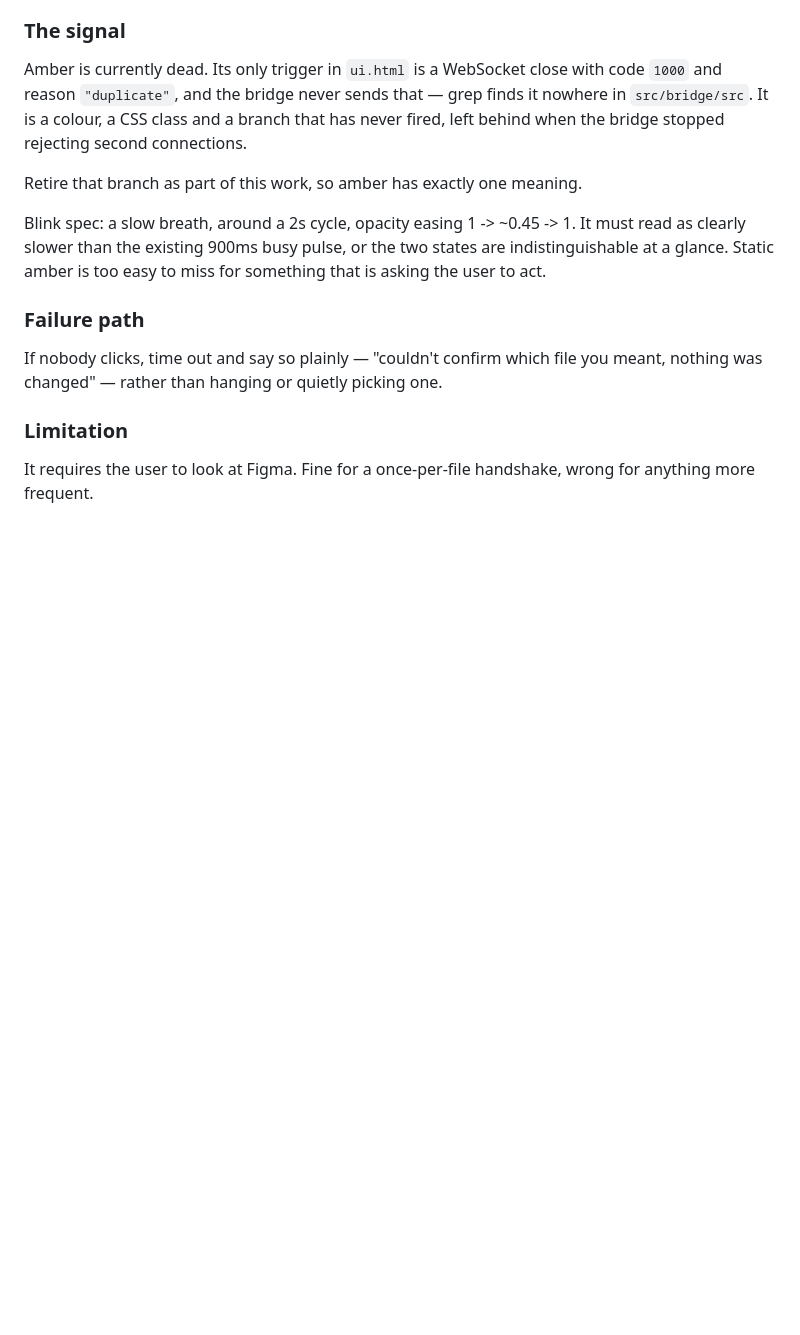
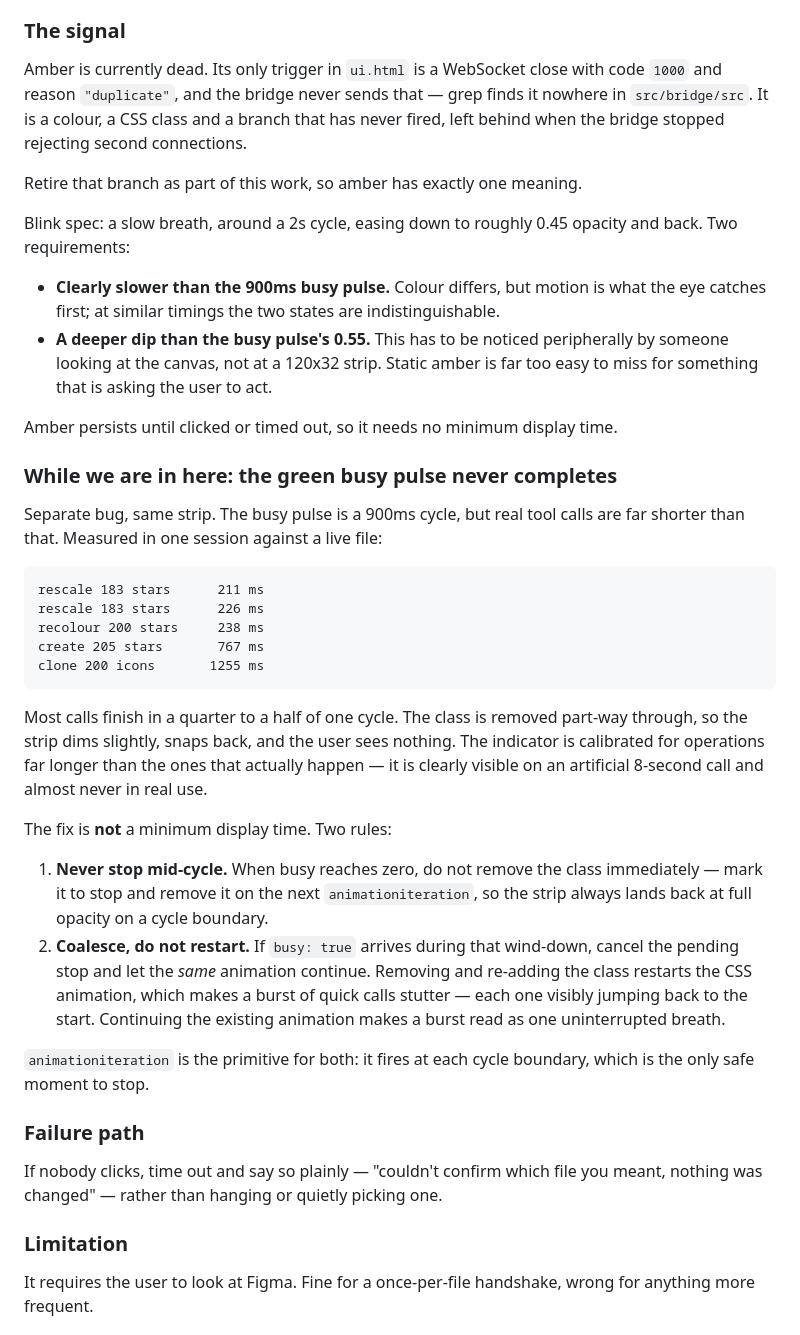
Before and after one commit to spendolas/grip, a Markdown page: ROADMAP.md, the part around the change. Drawn GitHub-style; blank space fills up the shorter version.

Commit message:
docs: strip signalling — amber blink spec, and the green pulse never completing
Amber: slower than the 900ms busy pulse and with a deeper dip than its 0.55,
since it must be caught peripherally by someone looking at the canvas rather
than at a 120x32 strip. No minimum display time needed — it persists until
clicked or timed out.

Green, separate bug: the busy pulse is a 900ms cycle but real calls are much
shorter. Measured live: 211, 226, 238, 767 and 1255 ms. Most finish within half
a cycle, so the class is pulled part-way through, the strip dims slightly and
snaps back, and nothing registers. It is plainly visible on an artificial
8-second call and almost never in real use.

Fix is not a minimum display time. Defer removal to the next animationiteration
so the strip always lands on a cycle boundary, and coalesce rather than restart:
a busy arriving during wind-down cancels the pending stop and lets the same
animation continue. Removing and re-adding the class restarts the CSS animation,
making a burst of quick calls stutter instead of reading as one breath.

Co-Authored-By: Claude Opus 5 <noreply@anthropic.com>

````diff
--- a/ROADMAP.md
+++ b/ROADMAP.md
@@ -146,10 +146,49 @@ never fired, left behind when the bridge stopped rejecting second connections.
 
 Retire that branch as part of this work, so amber has exactly one meaning.
 
-Blink spec: a slow breath, around a 2s cycle, opacity easing 1 -> ~0.45 -> 1. It
-must read as clearly slower than the existing 900ms busy pulse, or the two states
-are indistinguishable at a glance. Static amber is too easy to miss for something
-that is asking the user to act.
+Blink spec: a slow breath, around a 2s cycle, easing down to roughly 0.45 opacity
+and back. Two requirements:
+
+- **Clearly slower than the 900ms busy pulse.** Colour differs, but motion is what
+  the eye catches first; at similar timings the two states are indistinguishable.
+- **A deeper dip than the busy pulse's 0.55.** This has to be noticed peripherally
+  by someone looking at the canvas, not at a 120x32 strip. Static amber is far too
+  easy to miss for something that is asking the user to act.
+
+Amber persists until clicked or timed out, so it needs no minimum display time.
+
+### While we are in here: the green busy pulse never completes
+
+Separate bug, same strip. The busy pulse is a 900ms cycle, but real tool calls are
+far shorter than that. Measured in one session against a live file:
+
+```
+rescale 183 stars      211 ms
+rescale 183 stars      226 ms
+recolour 200 stars     238 ms
+create 205 stars       767 ms
+clone 200 icons       1255 ms
+```
+
+Most calls finish in a quarter to a half of one cycle. The class is removed
+part-way through, so the strip dims slightly, snaps back, and the user sees
+nothing. The indicator is calibrated for operations far longer than the ones that
+actually happen — it is clearly visible on an artificial 8-second call and almost
+never in real use.
+
+The fix is **not** a minimum display time. Two rules:
+
+1. **Never stop mid-cycle.** When busy reaches zero, do not remove the class
+   immediately — mark it to stop and remove it on the next `animationiteration`,
+   so the strip always lands back at full opacity on a cycle boundary.
+2. **Coalesce, do not restart.** If `busy: true` arrives during that wind-down,
+   cancel the pending stop and let the *same* animation continue. Removing and
+   re-adding the class restarts the CSS animation, which makes a burst of quick
+   calls stutter — each one visibly jumping back to the start. Continuing the
+   existing animation makes a burst read as one uninterrupted breath.
+
+`animationiteration` is the primitive for both: it fires at each cycle boundary,
+which is the only safe moment to stop.
 
 ### Failure path
 
````
